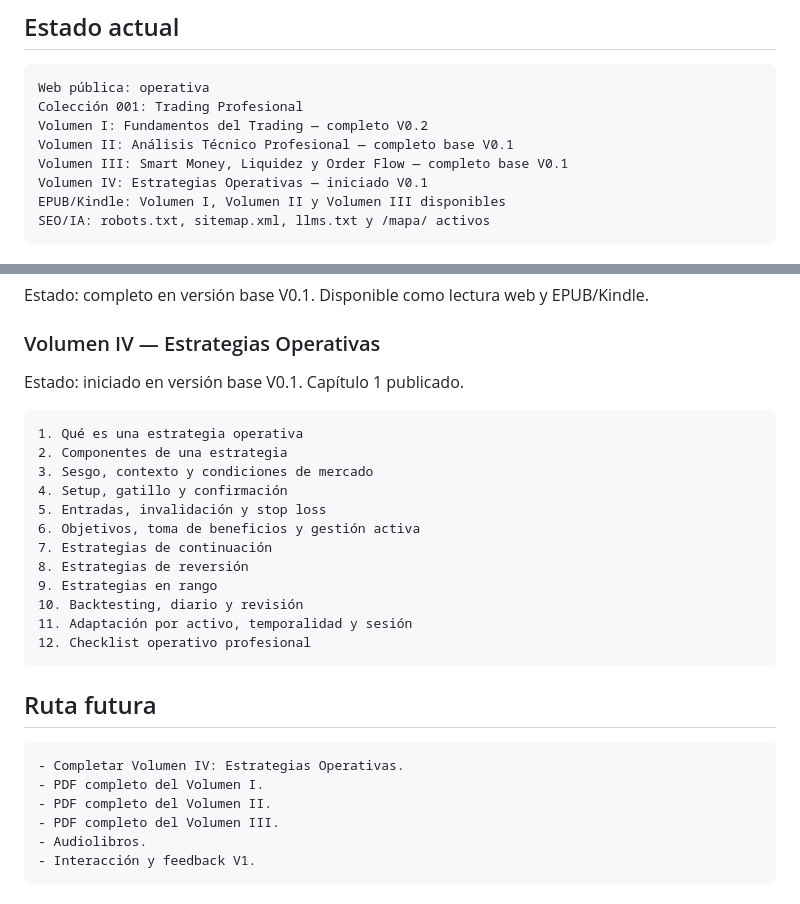
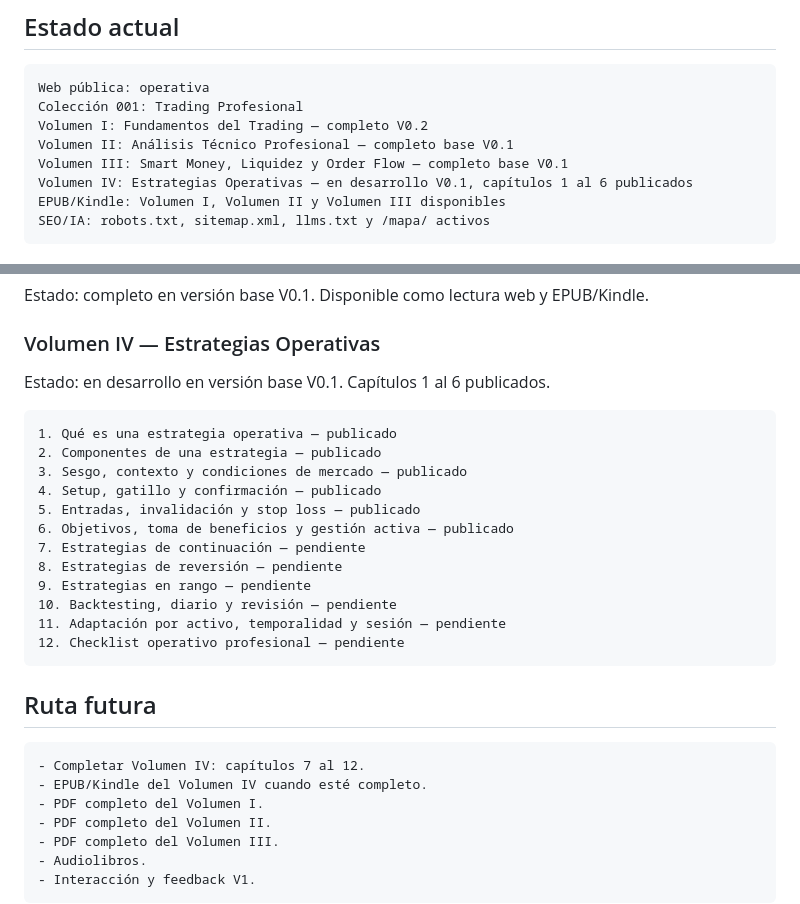
Before and after one commit to luistragedia/luis-g-analysis-web, a Markdown page: README.md, 2 parts joined by grey strips. Rendered like a GitHub page.

Commit message:
fase 28: actualizar readme

````diff
--- a/README.md
+++ b/README.md
@@ -12,7 +12,7 @@ Colección 001: Trading Profesional
 Volumen I: Fundamentos del Trading — completo V0.2
 Volumen II: Análisis Técnico Profesional — completo base V0.1
 Volumen III: Smart Money, Liquidez y Order Flow — completo base V0.1
-Volumen IV: Estrategias Operativas — iniciado V0.1
+Volumen IV: Estrategias Operativas — en desarrollo V0.1, capítulos 1 al 6 publicados
 EPUB/Kindle: Volumen I, Volumen II y Volumen III disponibles
 SEO/IA: robots.txt, sitemap.xml, llms.txt y /mapa/ activos
 ```
@@ -58,27 +58,28 @@ Estado: completo en versión base V0.1. Disponible como lectura web y EPUB/Kindl
 
 ### Volumen IV — Estrategias Operativas
 
-Estado: iniciado en versión base V0.1. Capítulo 1 publicado.
+Estado: en desarrollo en versión base V0.1. Capítulos 1 al 6 publicados.
 
 ```text
-1. Qué es una estrategia operativa
-2. Componentes de una estrategia
-3. Sesgo, contexto y condiciones de mercado
-4. Setup, gatillo y confirmación
-5. Entradas, invalidación y stop loss
-6. Objetivos, toma de beneficios y gestión activa
-7. Estrategias de continuación
-8. Estrategias de reversión
-9. Estrategias en rango
-10. Backtesting, diario y revisión
-11. Adaptación por activo, temporalidad y sesión
-12. Checklist operativo profesional
+1. Qué es una estrategia operativa — publicado
+2. Componentes de una estrategia — publicado
+3. Sesgo, contexto y condiciones de mercado — publicado
+4. Setup, gatillo y confirmación — publicado
+5. Entradas, invalidación y stop loss — publicado
+6. Objetivos, toma de beneficios y gestión activa — publicado
+7. Estrategias de continuación — pendiente
+8. Estrategias de reversión — pendiente
+9. Estrategias en rango — pendiente
+10. Backtesting, diario y revisión — pendiente
+11. Adaptación por activo, temporalidad y sesión — pendiente
+12. Checklist operativo profesional — pendiente
 ```
 
 ## Ruta futura
 
 ```text
-- Completar Volumen IV: Estrategias Operativas.
+- Completar Volumen IV: capítulos 7 al 12.
+- EPUB/Kindle del Volumen IV cuando esté completo.
 - PDF completo del Volumen I.
 - PDF completo del Volumen II.
 - PDF completo del Volumen III.
````
